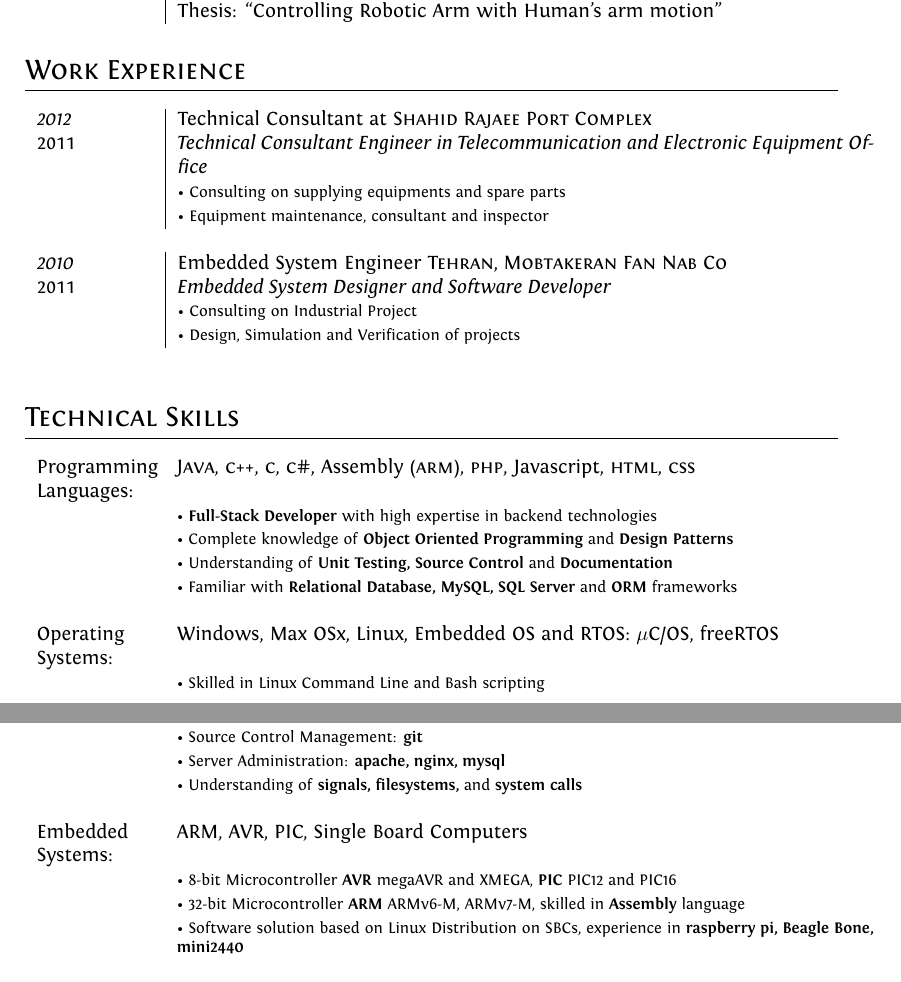
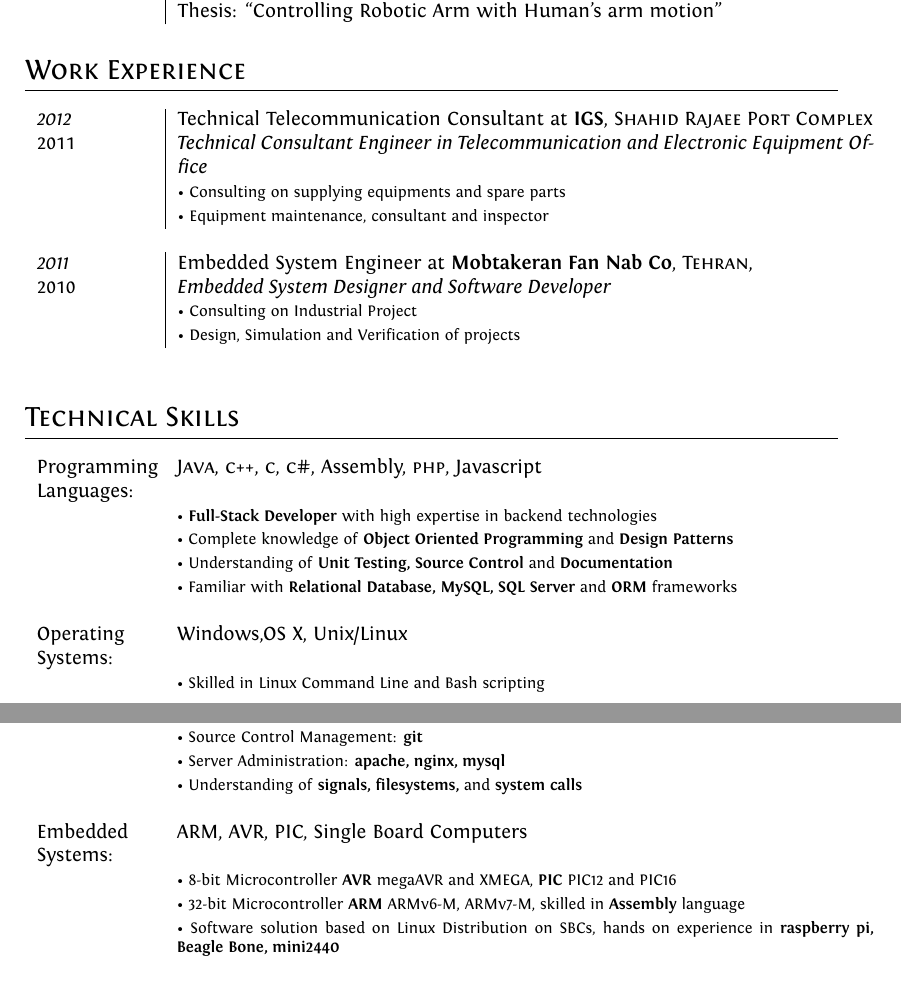
Before and after one commit to artronics/cv, a LaTeX CV (cv.tex, which reads skills/skills_full.tex): two parts of pages 1 and 2 of 3, joined at a grey line, cut so that both start at the same text. Compiled offline with XeLaTeX.

Commit message:
remove some irrelevant and fix some typos

```diff
--- a/cv.tex
+++ b/cv.tex
@@ -96,12 +96,12 @@ ItalicFont = Fontin-Italic.otf
 \section{Work Experience}
 
 \begin{tabularx}{\textwidth}{p{\textwidth/7}|p{\textwidth*6/7}}
- \emph{2012} & Technical Consultant at \textsc{Shahid Rajaee Port Complex} \\\textsc{2011}&\emph{Technical Consultant Engineer in Telecommunication and Electronic Equipment Office}\\&
+    \emph{2012} & Technical Telecommunication Consultant at \textbf{IGS}, \textsc{Shahid Rajaee Port Complex} \\\textsc{2011}&\emph{Technical Consultant Engineer in Telecommunication and Electronic Equipment Office}\\&
   \footnotesize{\textbullet~Consulting on supplying equipments and spare parts}\\&
   \footnotesize{\textbullet~Equipment maintenance, consultant and inspector}\\
  \multicolumn{2}{c}{} \\
 
-  \emph{2010} & Embedded System Engineer \textsc{Tehran, Mobtakeran Fan Nab Co} \\\textsc{2011}&\emph{Embedded System Designer and Software Developer}\\&
+    \emph{2011} & Embedded System Engineer at \textbf{Mobtakeran Fan Nab Co}, \textsc{Tehran, } \\\textsc{2010}&\emph{Embedded System Designer and Software Developer}\\&
   \footnotesize{\textbullet~Consulting on Industrial Project}\\&
   \footnotesize{\textbullet~Design, Simulation and Verification of projects}\\
   \multicolumn{2}{c}{} \\
--- a/skills/skills_full.tex
+++ b/skills/skills_full.tex
@@ -1,22 +1,23 @@
 \begin{tabularx}{\textwidth}{p{\textwidth/7} p{\textwidth*6/7}}
- Programming Languages:& \textsc{Java}, \textsc{c++}, \textsc{c}, \textsc{c\#}, Assembly \textsc{(arm)}, \textsc{php}, Javascript, \textsc{html}, \textsc{css}\\&
+ Programming Languages:& \textsc{Java}, \textsc{c++}, \textsc{c}, \textsc{c\#}, Assembly, \textsc{php}, Javascript\\&
  \footnotesize{\textbullet~\textbf{Full-Stack Developer} with high expertise in backend technologies}\\&
  \footnotesize{\textbullet~Complete knowledge of \textbf{Object Oriented Programming} and \textbf{Design Patterns}}\\&
  \footnotesize{\textbullet~Understanding of \textbf{Unit Testing,} \textbf{Source Control} and \textbf{Documentation}}\\&
  \footnotesize{\textbullet~Familiar with \textbf{Relational Database,} \textbf{MySQL, SQL Server} and \textbf{ORM} frameworks}
  \\\multicolumn{2}{c}{} \\
 
-Operating Systems:& Windows, Max OSx, Linux, Embedded OS and RTOS: $\mu$C/OS, freeRTOS\\&
+Operating Systems:& Windows,OS X, Unix/Linux\\&
  \footnotesize{\textbullet~Skilled in Linux Command Line and Bash scripting}\\&
  \footnotesize{\textbullet~Virtualization: \textbf{Vagrant, VMWare, qemu}}\\&
  \footnotesize{\textbullet~Source Control Management: \textbf{git}}\\&
  \footnotesize{\textbullet~Server Administration: \textbf{apache, nginx, mysql}}\\&
  \footnotesize{\textbullet~Understanding of \textbf{signals, filesystems,} and \textbf{system calls}}
  \\\multicolumn{2}{c}{} \\
+
 Embedded Systems:& ARM, AVR, PIC, Single Board Computers\\&
  \footnotesize{\textbullet~8-bit Microcontroller \textbf{AVR} megaAVR and XMEGA, \textbf{PIC} PIC12 and PIC16}\\&
  \footnotesize{\textbullet~32-bit Microcontroller \textbf{ARM} ARMv6-M, ARMv7-M, skilled in \textbf{Assembly} language}\\&
- \footnotesize{\textbullet~Software solution based on Linux Distribution on SBCs, experience in \textbf{raspberry pi, Beagle Bone, mini2440}}
+ \footnotesize{\textbullet~Software solution based on Linux Distribution on SBCs, hands on experience in \textbf{raspberry pi, Beagle Bone, mini2440}}
   \\\multicolumn{2}{c}{} \\
 
 Simulation and CAD:& Altium Designer, Proteus, Vivado, OrCAD, Modelsim, VHDL\\&
```
Also changed, not shown: projects/projects_full.tex (+6 -6 lines), summaries/embsys_t3lab.tex (+1 -1 lines).
